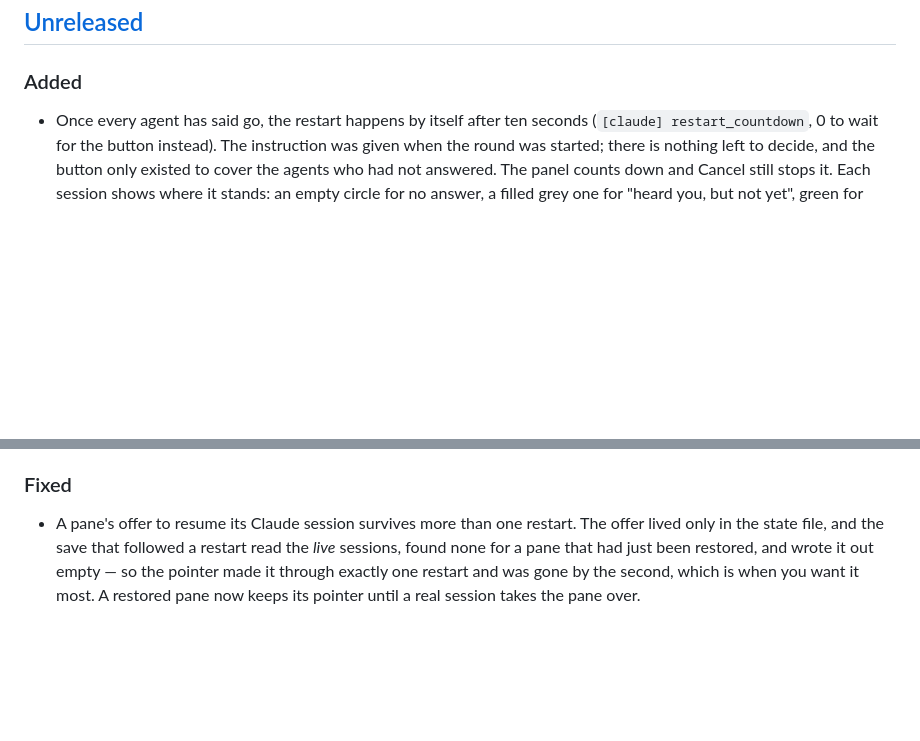
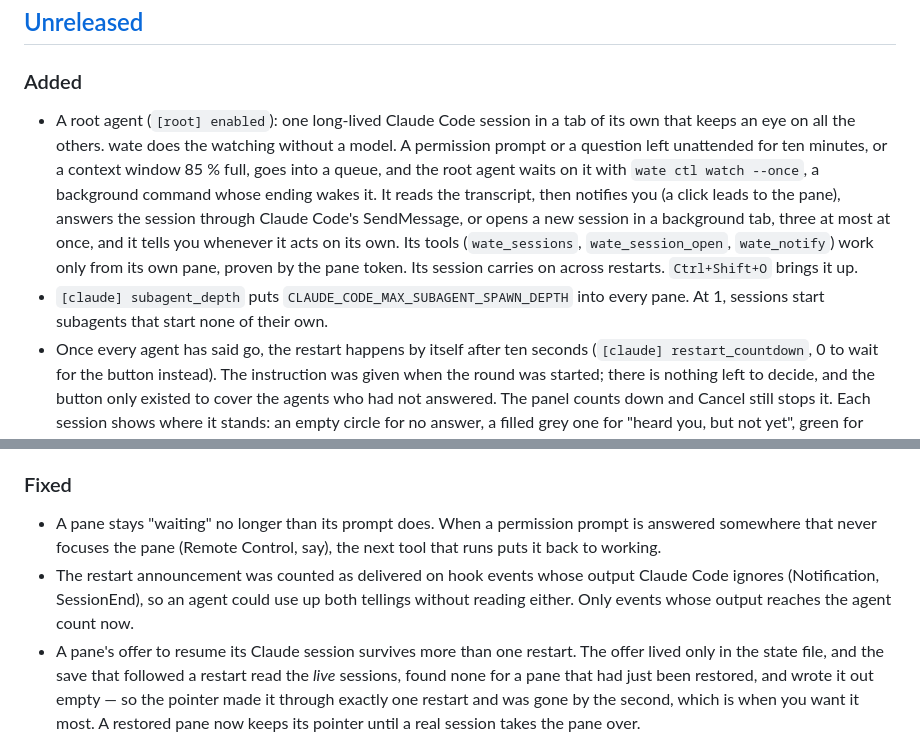
Before and after one commit to Gerry3010/wate, a Markdown page: CHANGELOG.md, 2 parts joined by grey strips. Drawn GitHub-style; blank space fills up the shorter version.

```diff
--- a/CHANGELOG.md
+++ b/CHANGELOG.md
@@ -7,6 +7,17 @@ Each `## [x.y.z]` section becomes the body of the matching GitHub release.
 ## [Unreleased]
 
 ### Added
+- A root agent (`[root] enabled`): one long-lived Claude Code session in a tab of its own that
+  keeps an eye on all the others. wate does the watching without a model. A permission prompt
+  or a question left unattended for ten minutes, or a context window 85 % full, goes into a
+  queue, and the root agent waits on it with `wate ctl watch --once`, a background command
+  whose ending wakes it. It reads the transcript, then notifies you (a click leads to the pane),
+  answers the session through Claude Code's SendMessage, or opens a new session in a background
+  tab, three at most at once, and it tells you whenever it acts on its own. Its tools
+  (`wate_sessions`, `wate_session_open`, `wate_notify`) work only from its own pane, proven by
+  the pane token. Its session carries on across restarts. `Ctrl+Shift+O` brings it up.
+- `[claude] subagent_depth` puts `CLAUDE_CODE_MAX_SUBAGENT_SPAWN_DEPTH` into every pane. At 1,
+  sessions start subagents that start none of their own.
 - Once every agent has said go, the restart happens by itself after ten seconds
   (`[claude] restart_countdown`, 0 to wait for the button instead). The instruction was given
   when the round was started; there is nothing left to decide, and the button only existed to
@@ -156,6 +167,12 @@ Each `## [x.y.z]` section becomes the body of the matching GitHub release.
   DataTransfer: it advertises `text/uri-list` and then hands out nothing.
 
 ### Fixed
+- A pane stays "waiting" no longer than its prompt does. When a permission prompt is answered
+  somewhere that never focuses the pane (Remote Control, say), the next tool that runs puts it
+  back to working.
+- The restart announcement was counted as delivered on hook events whose output Claude Code
+  ignores (Notification, SessionEnd), so an agent could use up both tellings without reading
+  either. Only events whose output reaches the agent count now.
 - A pane's offer to resume its Claude session survives more than one restart. The offer lived
   only in the state file, and the save that followed a restart read the *live* sessions, found
   none for a pane that had just been restored, and wrote it out empty — so the pointer made it
```
Also changed, not shown: README.md (+29 -0 lines).
